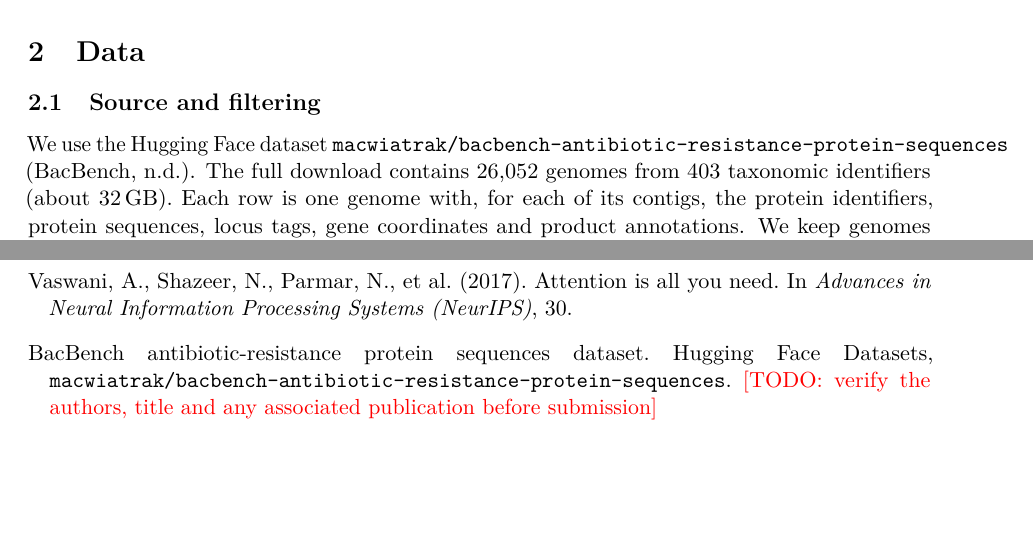
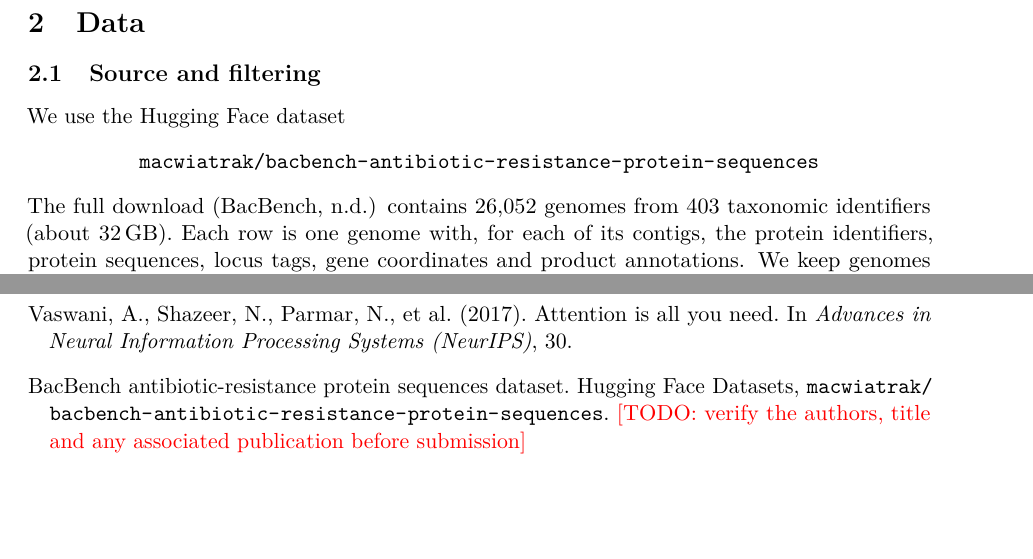
Before and after one commit to singam96/bacbench-slm, a LaTeX paper (paper/paper.tex): two parts of pages 2 and 8 of 8, joined at a grey line, cut so that both start at the same text. Compiled offline with pdfLaTeX.

Commit message:
Render paper PDF and fix overfull dataset-name line
Co-Authored-By: Claude Sonnet 5.5 <noreply@anthropic.com>

```diff
--- a/paper/paper.tex
+++ b/paper/paper.tex
@@ -73,8 +73,9 @@ The practical difficulty is scale. A typical \textit{E.~coli} genome has about 4
 
 \section{Data}
 \subsection{Source and filtering}
-We use the Hugging Face dataset \texttt{macwiatrak/bacbench-antibiotic-resistance-protein-sequences} \citep{bacbench}.
-The full download contains 26{,}052 genomes from 403 taxonomic identifiers (about 32\,GB).
+We use the Hugging Face dataset
+\begin{center}\url{macwiatrak/bacbench-antibiotic-resistance-protein-sequences}\end{center}
+\noindent The full download \citep{bacbench} contains 26{,}052 genomes from 403 taxonomic identifiers (about 32\,GB).
 Each row is one genome with, for each of its contigs, the protein identifiers, protein sequences, locus tags, gene coordinates and product annotations.
 We keep genomes whose taxonomic identifier equals 562 (\textit{E.~coli}), giving 7{,}211 genomes.
 An additional 42 genomes carry strain-level \textit{Escherichia coli} identifiers and 33 \textit{Shigella} genomes are excluded by this exact-match filter (under 1\% of the subset).
@@ -282,7 +283,7 @@ In \emph{Advances in Neural Information Processing Systems (NeurIPS)}, 30.
 
 \bibitem[BacBench(n.d.)]{bacbench}
 BacBench antibiotic-resistance protein sequences dataset.
-Hugging Face Datasets, \texttt{macwiatrak/bacbench-antibiotic-resistance-protein-sequences}.
+Hugging Face Datasets, \url{macwiatrak/bacbench-antibiotic-resistance-protein-sequences}.
 \todo{verify the authors, title and any associated publication before submission}
 \end{thebibliography}
 
```
Also changed, not shown: paper/paper.pdf (added).
